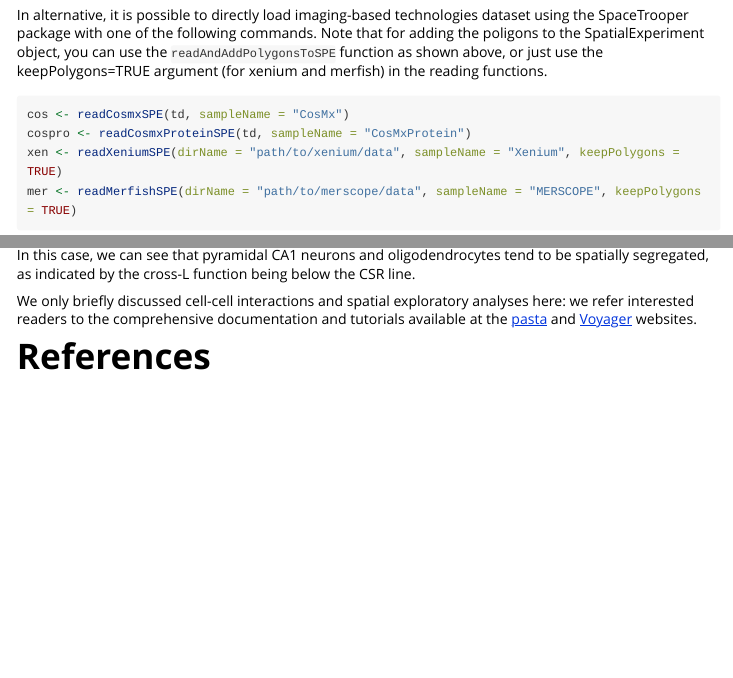
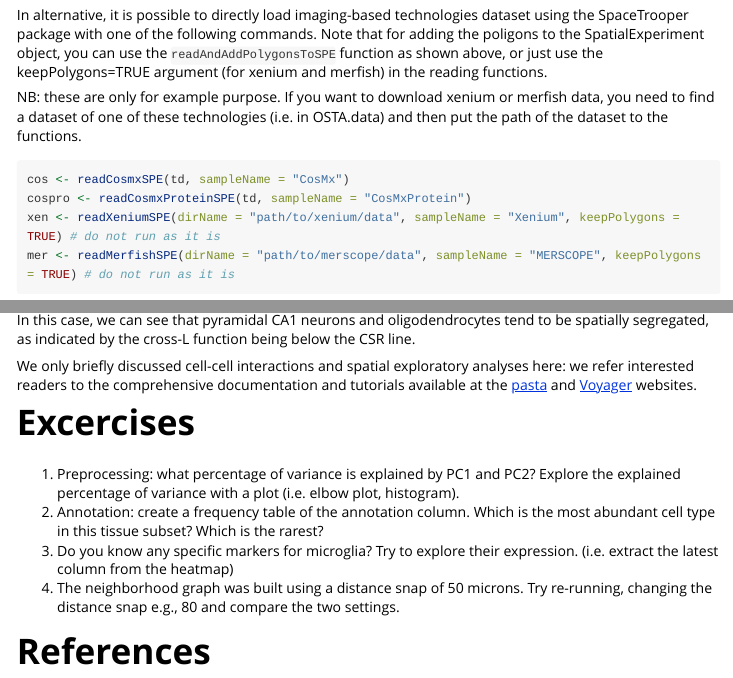
Before and after one commit to drighelli/BBCC_OSTA, an R Markdown document (vignettes/img-workflow-cosmx.Rmd): the page in a window 1100 px wide, from 2020 px down before the commit and from 2080 px down after it, so that both start at the same text, and a second part further down, joined at a grey line. Rendered offline with R 4.5, knitr and Pandoc, with nearby package versions; some code elsewhere in the file could not run offline; long lines of code are wrapped; common packages that the code uses without loading them are loaded.

Commit message:
extending vignette with new excercises

````diff
--- a/vignettes/img-workflow-cosmx.Rmd
+++ b/vignettes/img-workflow-cosmx.Rmd
@@ -6,8 +6,10 @@ bibliography: bibs.bib
 link-citations: true
 vignette: >
   %\VignetteIndexEntry{CosMx Workflow}
+  %\VignetteEncoding{UTF-8}
   %\VignetteEngine{knitr::rmarkdown}
-  %\VignetteEncoding{UTF-8}
+editor_options:
+  chunk_output_type: console
 ---
 
 # Workflow: CosMX data analysis
@@ -86,11 +89,13 @@ In alternative, it is possible to directly load imaging-based technologies datas
 one of the following commands.
 Note that for adding the poligons to the SpatialExperiment object, you can use the `readAndAddPolygonsToSPE` function as shown above, or just use the keepPolygons=TRUE argument (for xenium and merfish) in the reading functions.
 
+NB: these are only for example purpose. If you want to download xenium or merfish data, you need to find a dataset of one of these technologies (i.e. in OSTA.data) and then put the path of the dataset to the functions.
+
 ```{r, eval=FALSE}
 cos <- readCosmxSPE(td, sampleName = "CosMx")
 cospro <- readCosmxProteinSPE(td, sampleName = "CosMxProtein")
-xen <- readXeniumSPE(dirName = "path/to/xenium/data", sampleName = "Xenium", keepPolygons = TRUE)
-mer <- readMerfishSPE(dirName = "path/to/merscope/data", sampleName = "MERSCOPE", keepPolygons = TRUE)
+xen <- readXeniumSPE(dirName = "path/to/xenium/data", sampleName = "Xenium", keepPolygons = TRUE) # do not run as it is
+mer <- readMerfishSPE(dirName = "path/to/merscope/data", sampleName = "MERSCOPE", keepPolygons = TRUE) # do not run as it is
 ```
 
 Once loaded, you can access additional metadata of the SpatialExperiment object `cos` as follows:
@@ -467,5 +477,13 @@ In this case, we can see that pyramidal CA1 neurons and oligodendrocytes tend to
 
 We only briefly discussed cell-cell interactions and spatial exploratory analyses here: we refer interested readers to the comprehensive documentation and tutorials available at the [pasta](https://robinsonlabuzh.github.io/pasta/00-home.html) and [Voyager](https://pachterlab.github.io/voyager/) websites.
 
+# Excercises
+
+1. Preprocessing: what percentage of variance is explained by PC1 and PC2? Explore the explained percentage of variance with a plot (i.e. elbow plot, histogram).
+2. Annotation:  create a frequency table of the annotation column.
+Which is the most abundant cell type in this tissue subset? Which is the rarest?
+3. Do you know any specific markers for microglia? Try to explore their expression. (i.e. extract the latest column from the heatmap)
+4. The neighborhood graph was built using a distance snap of 50 microns. Try re-running, changing the distance snap e.g., 80 and compare the two settings.
+
 
 # References {.unnumbered}
````
Also changed, not shown: vignettes/img-workflow-cosmx.Rmd (6 more changed lines).
